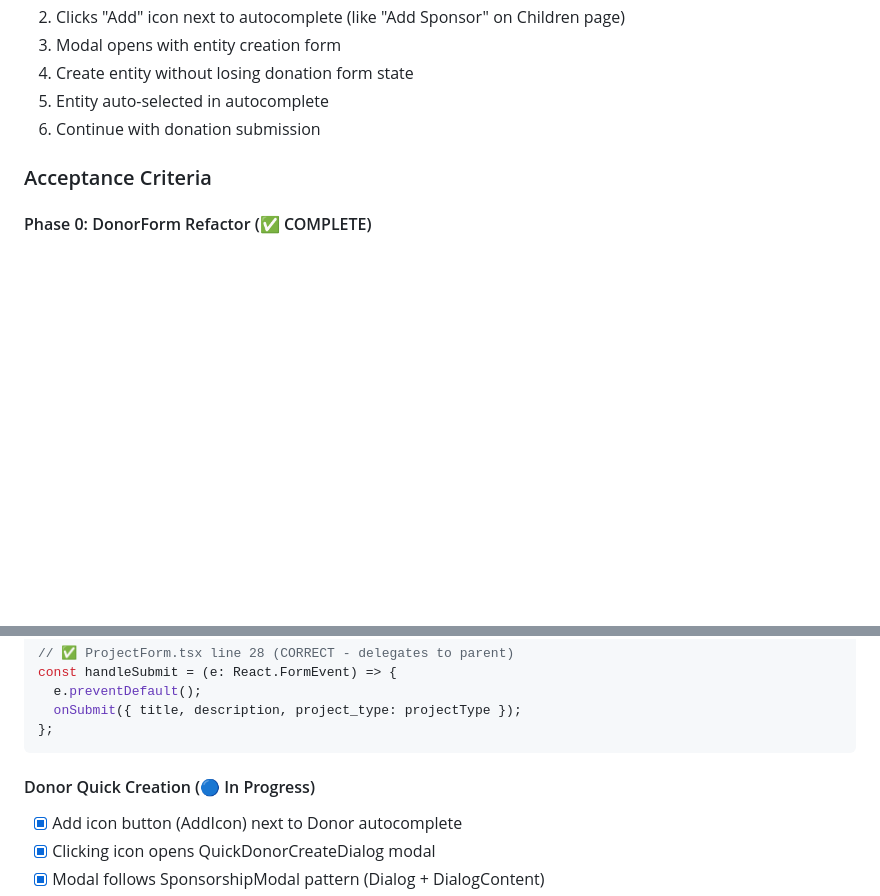
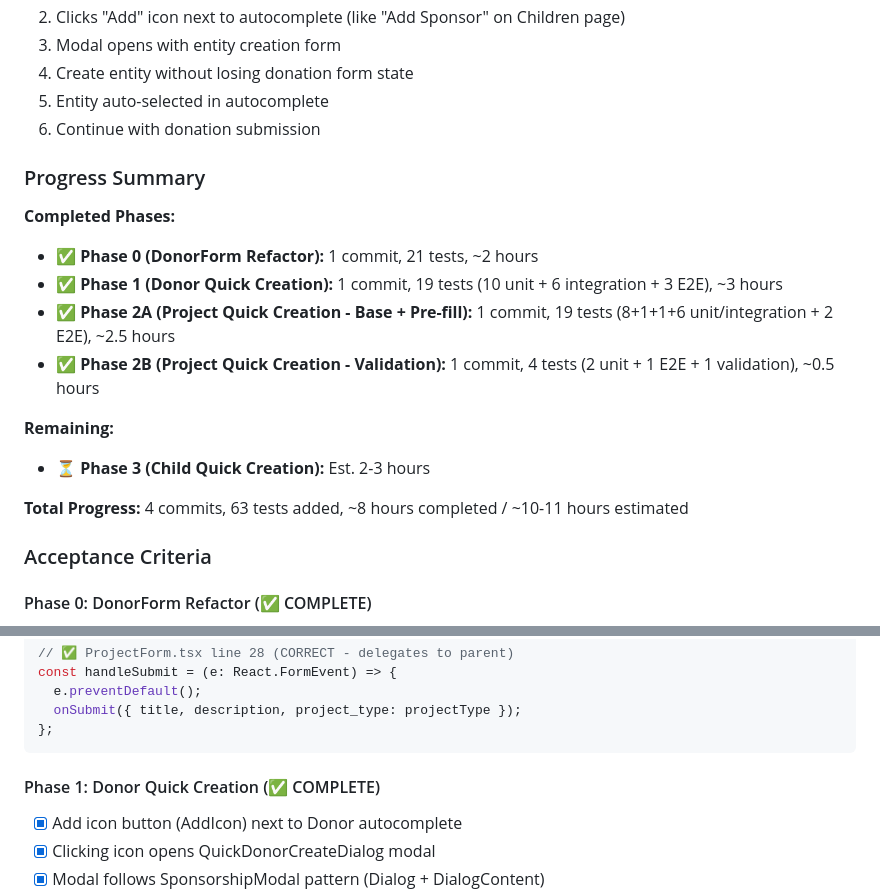
Before and after one commit to mlongerich/DonationTracker, a Markdown page: tickets/TICKET-021-quick-entity-creation-from-donation-page.md, 2 parts joined by grey strips. GitHub-like rendering; blank space fills up the shorter version.

````diff
--- a/tickets/TICKET-021-quick-entity-creation-from-donation-page.md
+++ b/tickets/TICKET-021-quick-entity-creation-from-donation-page.md
@@ -31,6 +31,19 @@ Before implementing quick entity creation, DonorForm must be refactored. It curr
 4. Create entity without losing donation form state
 5. Entity auto-selected in autocomplete
 6. Continue with donation submission
+
+### Progress Summary
+
+**Completed Phases:**
+- ✅ **Phase 0 (DonorForm Refactor):** 1 commit, 21 tests, ~2 hours
+- ✅ **Phase 1 (Donor Quick Creation):** 1 commit, 19 tests (10 unit + 6 integration + 3 E2E), ~3 hours
+- ✅ **Phase 2A (Project Quick Creation - Base + Pre-fill):** 1 commit, 19 tests (8+1+1+6 unit/integration + 2 E2E), ~2.5 hours
+- ✅ **Phase 2B (Project Quick Creation - Validation):** 1 commit, 4 tests (2 unit + 1 E2E + 1 validation), ~0.5 hours
+
+**Remaining:**
+- ⏳ **Phase 3 (Child Quick Creation):** Est. 2-3 hours
+
+**Total Progress:** 4 commits, 63 tests added, ~8 hours completed / ~10-11 hours estimated
 
 ### Acceptance Criteria
 
@@ -67,7 +80,7 @@ const handleSubmit = (e: React.FormEvent) => {
 };
 ```
 
-#### Donor Quick Creation (🔵 In Progress)
+#### Phase 1: Donor Quick Creation (✅ COMPLETE)
 - [x] Add icon button (AddIcon) next to Donor autocomplete
 - [x] Clicking icon opens QuickDonorCreateDialog modal
 - [x] Modal follows SponsorshipModal pattern (Dialog + DialogContent)
````
Also changed, not shown: other parts of tickets/TICKET-021-quick-entity-creation-from-donation-page.md (+49 -26 lines).
